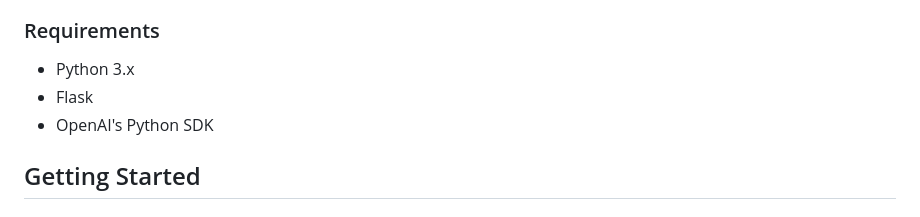
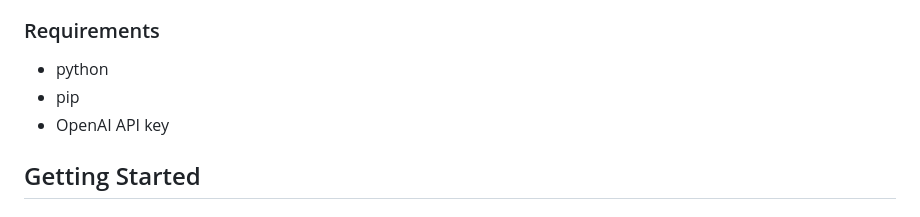
Before and after one commit to kizzen/medical_inbox_tool, a Markdown page: README.md, the part around the change. GitHub-like rendering.

```diff
--- a/README.md
+++ b/README.md
@@ -18,9 +18,9 @@ For further reading, check out this blog post: [ChatGPT in Healthcare— Are LLM
 
 ### Requirements
 
-- Python 3.x
-- Flask
-- OpenAI's Python SDK
+- python
+- pip
+- OpenAI API key
 
 ## Getting Started
 
```
